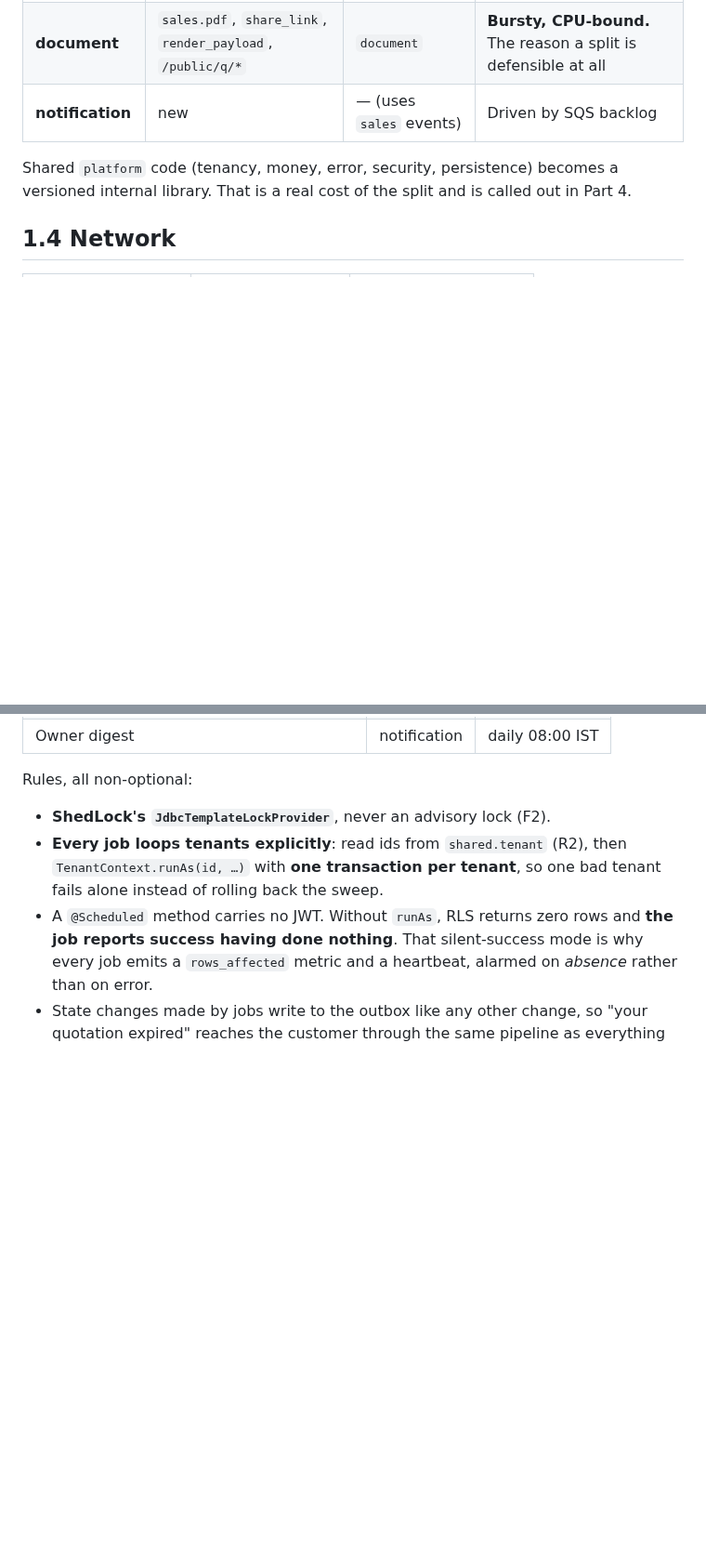
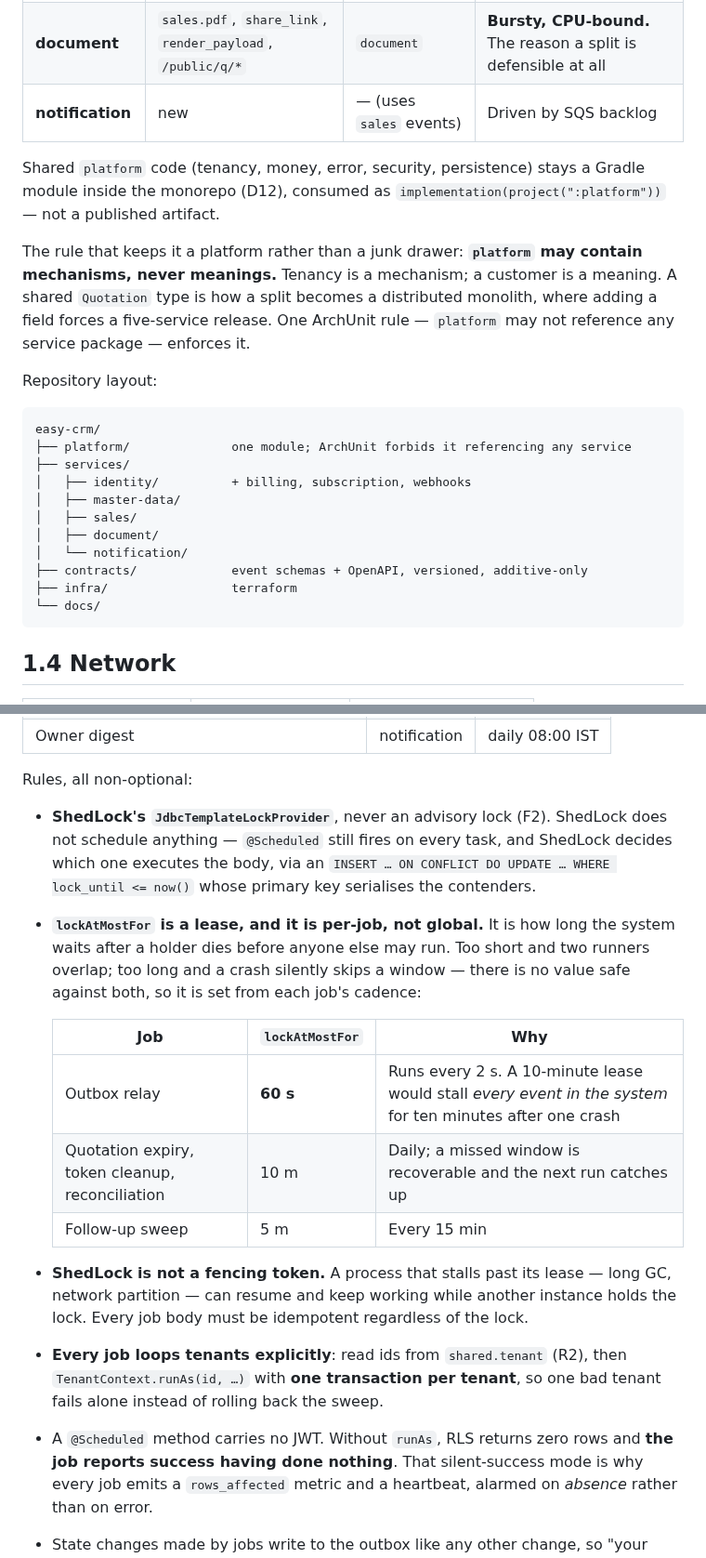
Before and after one commit to divyam-agarwal/eazy-crm, a Markdown page: docs/architecture/2026-08-19-aws-target-architecture-design.md, 2 parts joined by grey strips. Shown at 93% size. Rendered like a GitHub page; blank space fills up the shorter version.

````diff
--- a/docs/architecture/2026-08-19-aws-target-architecture-design.md
+++ b/docs/architecture/2026-08-19-aws-target-architecture-design.md
@@ -113,8 +114,29 @@ header" workaround is unnecessary.
 | **document** | `sales.pdf`, `share_link`, `render_payload`, `/public/q/*` | `document` | **Bursty, CPU-bound.** The reason a split is defensible at all |
 | **notification** | new | — (uses `sales` events) | Driven by SQS backlog |
 
-Shared `platform` code (tenancy, money, error, security, persistence) becomes a versioned internal
-library. That is a real cost of the split and is called out in Part 4.
+Shared `platform` code (tenancy, money, error, security, persistence) stays a Gradle module inside
+the monorepo (D12), consumed as `implementation(project(":platform"))` — not a published artifact.
+
+The rule that keeps it a platform rather than a junk drawer: **`platform` may contain mechanisms,
+never meanings.** Tenancy is a mechanism; a customer is a meaning. A shared `Quotation` type is how
+a split becomes a distributed monolith, where adding a field forces a five-service release. One
+ArchUnit rule — `platform` may not reference any service package — enforces it.
+
+Repository layout:
+
+```
+easy-crm/
+├── platform/              one module; ArchUnit forbids it referencing any service
+├── services/
+│   ├── identity/          + billing, subscription, webhooks
+│   ├── master-data/
+│   ├── sales/
+│   ├── document/
+│   └── notification/
+├── contracts/             event schemas + OpenAPI, versioned, additive-only
+├── infra/                 terraform
+└── docs/
+```
 
 ## 1.4 Network
 
@@ -436,7 +492,24 @@ Two consequences, both mandatory:
 
 Rules, all non-optional:
 
-- **ShedLock's `JdbcTemplateLockProvider`**, never an advisory lock (F2).
+- **ShedLock's `JdbcTemplateLockProvider`**, never an advisory lock (F2). ShedLock does not
+  schedule anything — `@Scheduled` still fires on every task, and ShedLock decides which one
+  executes the body, via an `INSERT … ON CONFLICT DO UPDATE … WHERE lock_until <= now()` whose
+  primary key serialises the contenders.
+- **`lockAtMostFor` is a lease, and it is per-job, not global.** It is how long the system waits
+  after a holder dies before anyone else may run. Too short and two runners overlap; too long and a
+  crash silently skips a window — there is no value safe against both, so it is set from each job's
+  cadence:
+
+  | Job | `lockAtMostFor` | Why |
+  |---|---|---|
+  | Outbox relay | **60 s** | Runs every 2 s. A 10-minute lease would stall *every event in the system* for ten minutes after one crash |
+  | Quotation expiry, token cleanup, reconciliation | 10 m | Daily; a missed window is recoverable and the next run catches up |
+  | Follow-up sweep | 5 m | Every 15 min |
+
+- **ShedLock is not a fencing token.** A process that stalls past its lease — long GC, network
+  partition — can resume and keep working while another instance holds the lock. Every job body
+  must be idempotent regardless of the lock.
 - **Every job loops tenants explicitly**: read ids from `shared.tenant` (R2), then
   `TenantContext.runAs(id, …)` with **one transaction per tenant**, so one bad tenant fails alone
   instead of rolling back the sweep.
````
Also changed, not shown: other parts of docs/architecture/2026-08-19-aws-target-architecture-design.md (+40 -2 lines).
